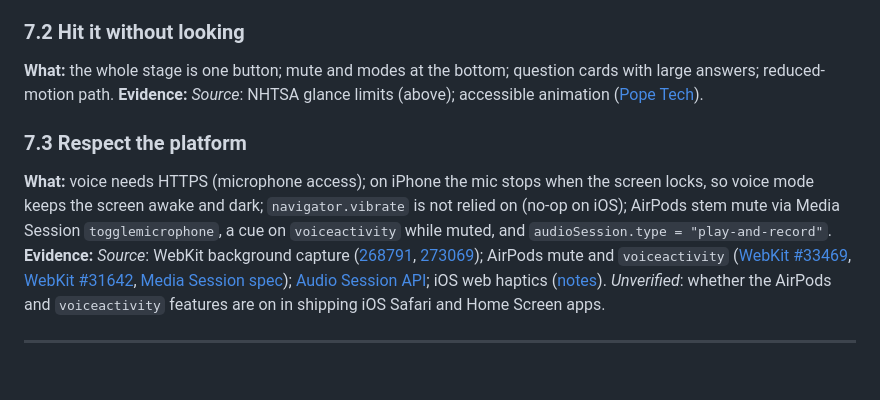
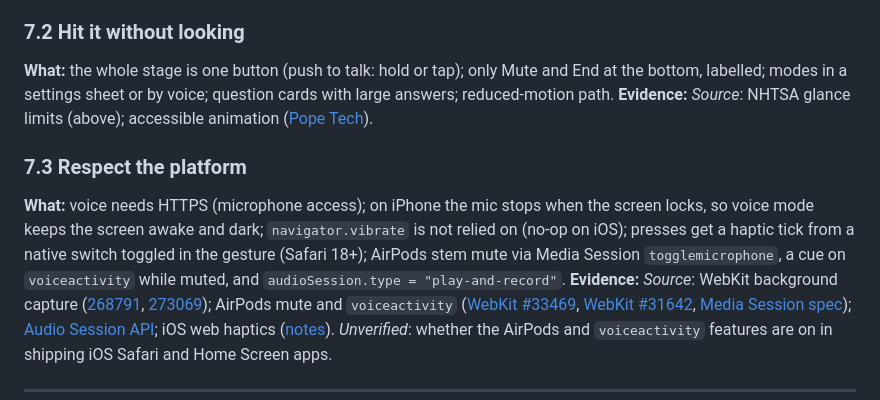
Before and after one commit to jkeskikangas/pi-mobile, a Markdown page: docs/voice-best-practices.md, the part around the change. GitHub-like rendering; blank space fills up the shorter version.

```diff
--- a/docs/voice-best-practices.md
+++ b/docs/voice-best-practices.md
@@ -191,11 +191,11 @@ The practices the voice features are built on, where each lives in the code, why
 **Evidence:** *Source*: voice agent UI guidance: a handful of states, never animation alone ([orb-ui guide](https://orb-ui.com/docs/guides/voice-agent-ui)); ChatGPT moved voice into the chat with a live transcript ([Engadget](https://www.engadget.com/ai/now-you-can-use-chatgpt-voice-without-leaving-your-chat-195000538.html)).
 
 ### 7.2 Hit it without looking
-**What:** the whole stage is one button; mute and modes at the bottom; question cards with large answers; reduced-motion path.
+**What:** the whole stage is one button (push to talk: hold or tap); only Mute and End at the bottom, labelled; modes in a settings sheet or by voice; question cards with large answers; reduced-motion path.
 **Evidence:** *Source*: NHTSA glance limits (above); accessible animation ([Pope Tech](https://blog.pope.tech/2025/12/08/design-accessible-animation-and-movement/)).
 
 ### 7.3 Respect the platform
-**What:** voice needs HTTPS (microphone access); on iPhone the mic stops when the screen locks, so voice mode keeps the screen awake and dark; `navigator.vibrate` is not relied on (no-op on iOS); AirPods stem mute via Media Session `togglemicrophone`, a cue on `voiceactivity` while muted, and `audioSession.type = "play-and-record"`.
+**What:** voice needs HTTPS (microphone access); on iPhone the mic stops when the screen locks, so voice mode keeps the screen awake and dark; `navigator.vibrate` is not relied on (no-op on iOS); presses get a haptic tick from a native switch toggled in the gesture (Safari 18+); AirPods stem mute via Media Session `togglemicrophone`, a cue on `voiceactivity` while muted, and `audioSession.type = "play-and-record"`.
 **Evidence:** *Source*: WebKit background capture ([268791](https://trac.webkit.org/changeset/268791/webkit), [273069](https://trac.webkit.org/changeset/273069/webkit)); AirPods mute and `voiceactivity` ([WebKit #33469](https://github.com/WebKit/WebKit/pull/33469), [WebKit #31642](https://github.com/WebKit/WebKit/pull/31642), [Media Session spec](https://w3c.github.io/mediasession/)); [Audio Session API](https://developer.mozilla.org/en-US/docs/Web/API/Audio_Session_API); iOS web haptics ([notes](https://maid.zone/blog/2025-06-03-ios-web-haptics.html)). *Unverified*: whether the AirPods and `voiceactivity` features are on in shipping iOS Safari and Home Screen apps.
 
 ---
```
Also changed, not shown: README.md (+2 -2 lines), docs/design-principles.md (+4 -3 lines), docs/img/15-voice.jpg, 6 other files.
